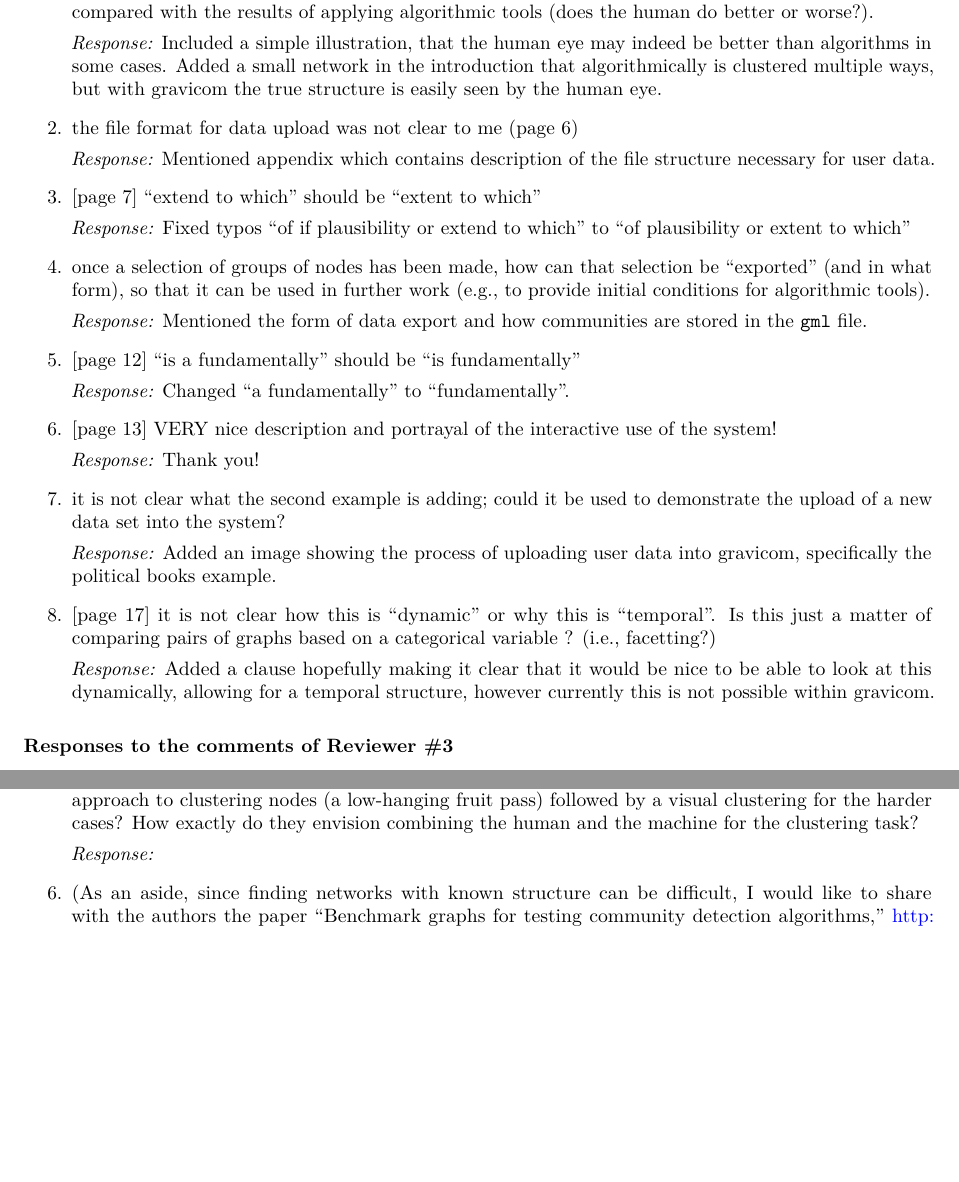
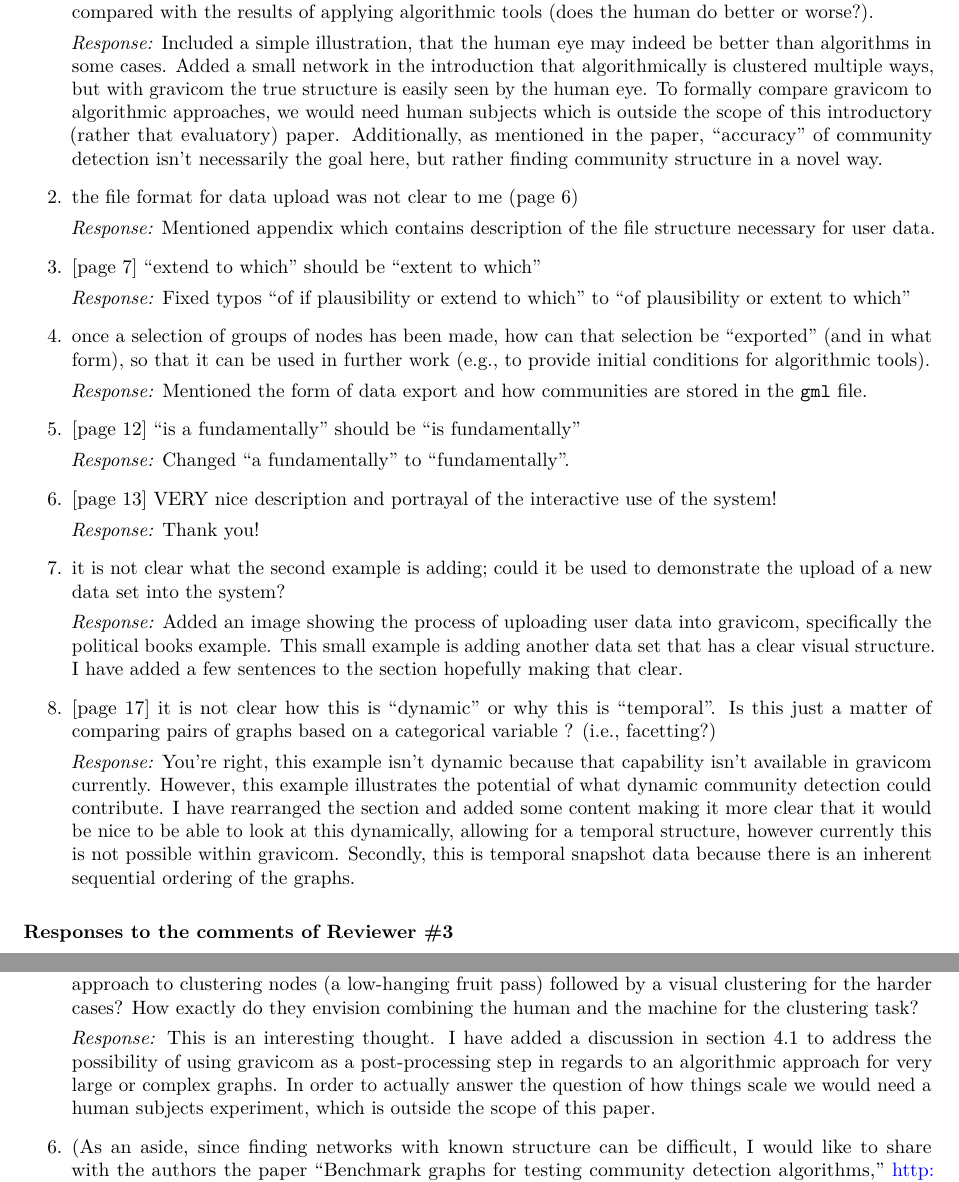
Before and after one commit to andeek/gravicom, an R Markdown document (paper/submission2/reviewer_comments.Rmd): two parts of pages 1 and 2 of 2, joined at a grey line, cut so that both start at the same text, the shorter picture padded with empty space. The pictures show the output file paper/submission2/reviewer_comments.pdf that the author committed with the source.

Commit message:
more edits

```diff
--- a/paper/submission2/reviewer_comments.Rmd
+++ b/paper/submission2/reviewer_comments.Rmd
@@ -6,10 +6,9 @@ output:
 
 **Responses to the comments of Reviewer #2**
 
-1. A large challenge that articles of this type face is how to demonstrate the effectiveness of a visual and/or interactive tool.  It is not usually convincing for the authors of the tool to simply claim
-that the tool performs well.  Formal experiments with human subjects might provide convincing evidence, but they are difficult and costly to conduct.  In this case, the fact that no comparable tool exists perhaps justifies the work in itself.  However, in this particular case the interactive tool results could at least be compared with the results of applying algorithmic tools (does the human do better or worse?).
+1. A large challenge that articles of this type face is how to demonstrate the effectiveness of a visual and/or interactive tool.  It is not usually convincing for the authors of the tool to simply claim that the tool performs well.  Formal experiments with human subjects might provide convincing evidence, but they are difficult and costly to conduct.  In this case, the fact that no comparable tool exists perhaps justifies the work in itself.  However, in this particular case the interactive tool results could at least be compared with the results of applying algorithmic tools (does the human do better or worse?).
 
-    *Response:* Included a simple illustration, that the human eye may indeed be better than algorithms in some cases. Added a small network in the introduction that algorithmically is clustered multiple ways, but with gravicom the true structure is easily seen by the human eye.
+    *Response:* Included a simple illustration, that the human eye may indeed be better than algorithms in some cases. Added a small network in the introduction that algorithmically is clustered multiple ways, but with gravicom the true structure is easily seen by the human eye. To formally compare gravicom to algorithmic approaches, we would need human subjects which is outside the scope of this introductory (rather that evaluatory) paper. Additionally, as mentioned in the paper, "accuracy" of community detection isn't necessarily the goal here, but rather finding community structure in a novel way.
 
 
 2. the file format for data upload was not clear to me (page 6)
@@ -34,11 +33,11 @@ that the tool performs well.  Formal experiments with human subjects might provi
 
 7. it is not clear what the second example is adding;  could it be used to demonstrate the upload of a new data set into the system?
 
-    *Response:* Added an image showing the process of uploading user data into gravicom, specifically the political books example.
+    *Response:* Added an image showing the process of uploading user data into gravicom, specifically the political books example. This small example is adding another data set that has a clear visual structure. I have added a few sentences to the section hopefully making that clear.
 
 8. [page 17]  it is not clear how this is "dynamic" or why this is "temporal".  Is this just a matter of comparing pairs of graphs based on a categorical variable ?  (i.e., facetting?)
 
-    *Response:* Added a clause hopefully making it clear that it would be nice to be able to look at this dynamically, allowing for a temporal structure, however currently this is not possible within gravicom.
+    *Response:* You're right, this example isn't dynamic because that capability isn't available in gravicom currently. However, this example illustrates the potential of what dynamic community detection could contribute. I have rearranged the section and added some content making it more clear that it would be nice to be able to look at this dynamically, allowing for a temporal structure, however currently this is not possible within gravicom. Secondly, this is temporal snapshot data because there is an inherent sequential ordering of the graphs.
 
 
 **Responses to the comments of Reviewer #3**
@@ -61,7 +60,7 @@ that the tool performs well.  Formal experiments with human subjects might provi
 
 2. Which brings me to my questions. It's my experience that the datasets analyzed in the paper are almost at the limits of what the human is capable of clustering by eye. If one were to double the number of Division 1 football teams the task illustrated in Section 3.1 would become more difficult, but how much more? How does the task of visual clustering scale compared to algorithmic clustering? Have the authors considered an approach where they might first do an incomplete, suboptimal algorithmic approach to clustering nodes (a low-hanging fruit pass) followed by a visual clustering for the harder cases? How exactly do they envision combining the human and the machine for the clustering task?
 
-    *Response:*
+    *Response:* This is an interesting thought. I have added a discussion in section 4.1 to address the possibility of using gravicom as a post-processing step in regards to an algorithmic approach for very large or complex graphs. In order to actually answer the question of how things scale we would need a human subjects experiment, which is outside the scope of this paper.
 
 2. (As an aside, since finding networks with known structure can be difficult, I would like to share with the authors the paper "Benchmark graphs for testing community detection algorithms," http://arxiv.org/pdf/0805.4770v4.pdf in case they are unaware of it.)
 
```
Also changed, not shown: paper/submission2/figure/intro-example-1.pdf, paper/submission2/reviewer_comments.pdf, paper/submission2/reviewer_response.pdf, 3 other files.
